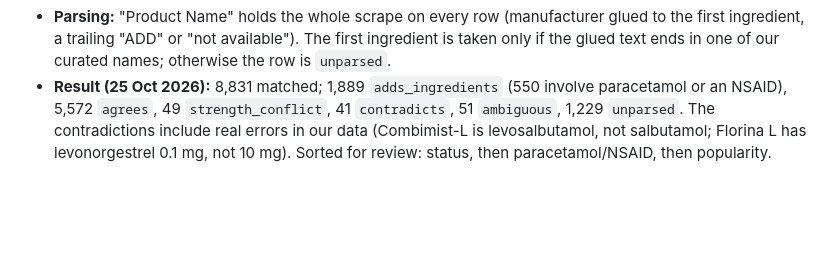
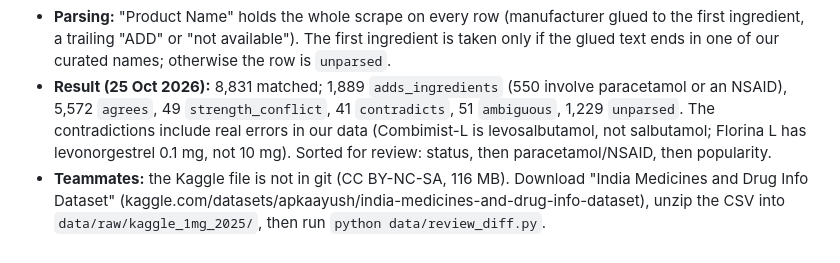
Before and after one commit to ved-jadhav-10/parchi, a Markdown page: docs/track-a-data.md, the part around the change. GitHub-like rendering; blank space fills up the shorter version.

Commit message:
A: how teammates get the Kaggle file for the review list (docs)

```diff
--- a/docs/track-a-data.md
+++ b/docs/track-a-data.md
@@ -123,3 +123,4 @@ All offline TypeScript; nothing here decides or substitutes. Fixture: `tests/fix
 Compares the 10,452 incomplete, still-marketed brands in the app with the Kaggle "India Medicines and Drug Info" scrape (CC BY-NC-SA 4.0). It writes `pharmacist_review_diff.json` to the gitignored `data/raw/kaggle_1mg_2025/` (it quotes Kaggle compositions) and only counts to `data/reports/kaggle_review_summary.json`. Nothing reaches `curated/` or `public/data/`; tests check both, and that `build.py` never reads Kaggle. A brand changes only when a person checks the pack and adds a row to `curated/brands.csv`.
 - **Parsing:** "Product Name" holds the whole scrape on every row (manufacturer glued to the first ingredient, a trailing "ADD" or "not available"). The first ingredient is taken only if the glued text ends in one of our curated names; otherwise the row is `unparsed`.
 - **Result (25 Oct 2026):** 8,831 matched; 1,889 `adds_ingredients` (550 involve paracetamol or an NSAID), 5,572 `agrees`, 49 `strength_conflict`, 41 `contradicts`, 51 `ambiguous`, 1,229 `unparsed`. The contradictions include real errors in our data (Combimist-L is levosalbutamol, not salbutamol; Florina L has levonorgestrel 0.1 mg, not 10 mg). Sorted for review: status, then paracetamol/NSAID, then popularity.
+- **Teammates:** the Kaggle file is not in git (CC BY-NC-SA, 116 MB). Download "India Medicines and Drug Info Dataset" (kaggle.com/datasets/apkaayush/india-medicines-and-drug-info-dataset), unzip the CSV into `data/raw/kaggle_1mg_2025/`, then run `python data/review_diff.py`.
```
